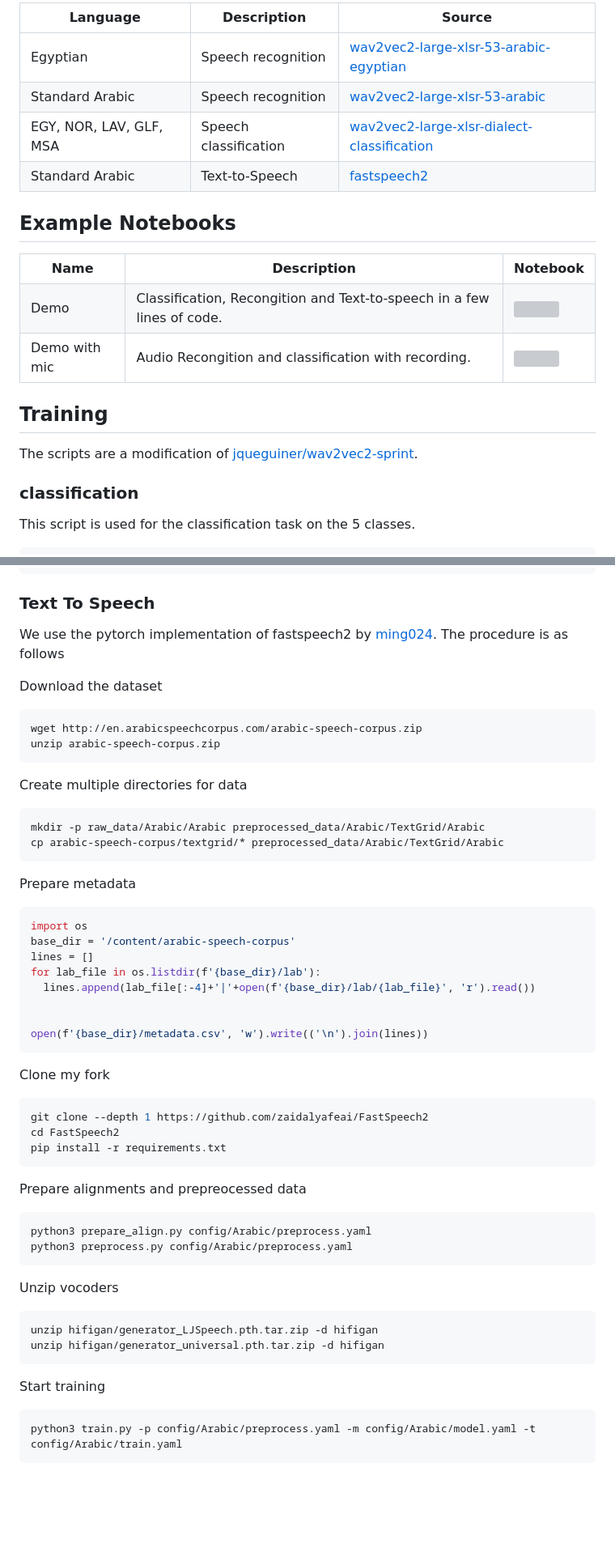
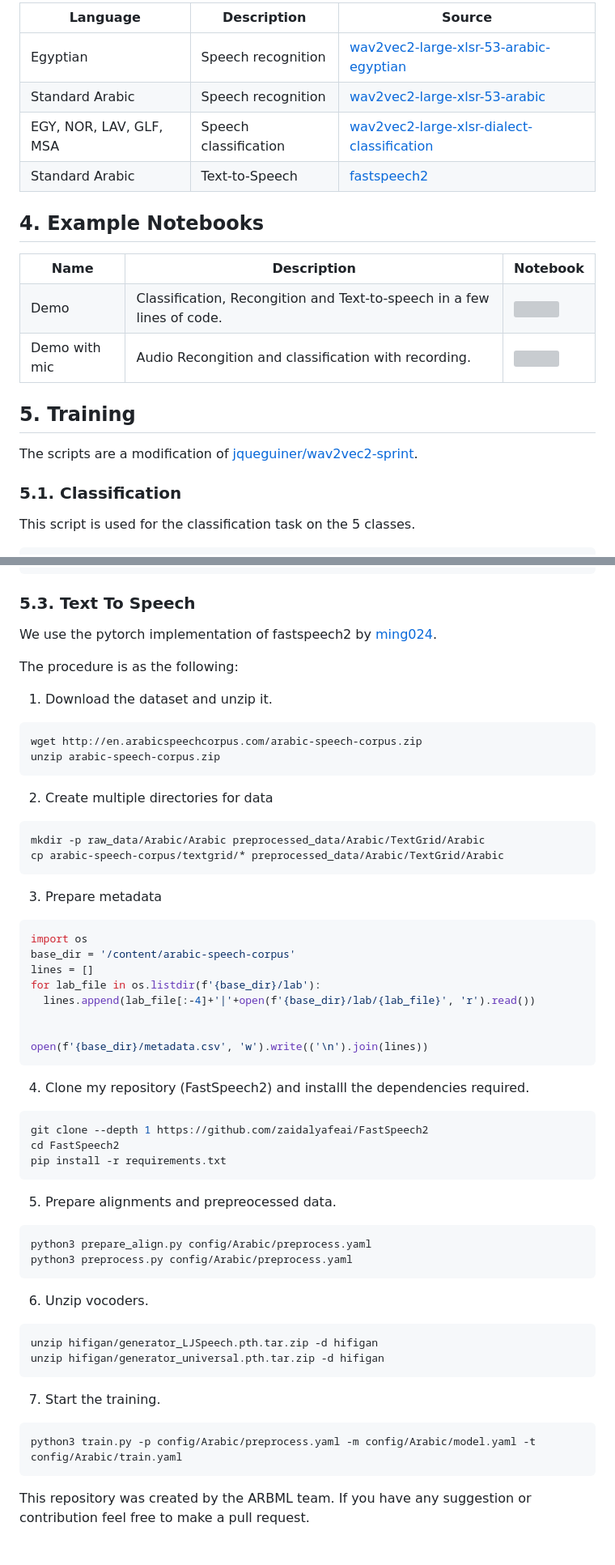
Before and after one commit to ARBML/klaam, a Markdown page: README.md, 2 parts joined by grey strips. Shown at 81% size. Drawn GitHub-style; blank space fills up the shorter version; grey boxes are pictures that could not be loaded.

````diff
--- a/README.md
+++ b/README.md
@@ -60,12 +62,13 @@ We currently support four models, three of them are avilable on transformers.
 
-|Language | Description | Source |
-|-------- | ----------- | ------ |
-|Egyptian | Speech recognition | [wav2vec2-large-xlsr-53-arabic-egyptian](https://huggingface.co/arbml/wav2vec2-large-xlsr-53-arabic-egyptian)|
-|Standard Arabic | Speech recognition | [wav2vec2-large-xlsr-53-arabic](https://huggingface.co/elgeish/wav2vec2-large-xlsr-53-arabic)
-|EGY, NOR, LAV, GLF, MSA | Speech classification | [wav2vec2-large-xlsr-dialect-classification](https://huggingface.co/arbml/wav2vec2-large-xlsr-dialect-classification)|
-|Standard Arabic| Text-to-Speech | [fastspeech2]()|
+| Language                | Description           | Source                                                                                                                |
+| ----------------------- | --------------------- | --------------------------------------------------------------------------------------------------------------------- |
+| Egyptian                | Speech recognition    | [wav2vec2-large-xlsr-53-arabic-egyptian](https://huggingface.co/arbml/wav2vec2-large-xlsr-53-arabic-egyptian)         |
+| Standard Arabic         | Speech recognition    | [wav2vec2-large-xlsr-53-arabic](https://huggingface.co/elgeish/wav2vec2-large-xlsr-53-arabic)                         |
+| EGY, NOR, LAV, GLF, MSA | Speech classification | [wav2vec2-large-xlsr-dialect-classification](https://huggingface.co/arbml/wav2vec2-large-xlsr-dialect-classification) |
+| Standard Arabic         | Text-to-Speech        | [fastspeech2]()                                                                                                       |
 
-## Example Notebooks
+## 4. Example Notebooks
+
 <table>
   <tr>
     <th><b>Name</b></th>
@@ -90,11 +93,12 @@ We currently support four models, three of them are avilable on transformers.
   </tr>
 <table>
 
-## Training
+## 5. Training
 
 The scripts are a modification of [jqueguiner/wav2vec2-sprint](https://github.com/jqueguiner/wav2vec2-sprint).
 
-### classification
+### 5.1. Classification
+
 This script is used for the classification task on the 5 classes.
 
 ```sh
@@ -170,25 +174,27 @@ python run_common_voice.py \
     --max_train_samples 100 --max_val_samples 100
 ```
 
-### Text To Speech
+### 5.3. Text To Speech
 
-We use the pytorch implementation of fastspeech2 by [ming024](https://github.com/ming024/FastSpeech2). The procedure is as follows
+We use the pytorch implementation of fastspeech2 by [ming024](https://github.com/ming024/FastSpeech2).
 
-Download the dataset
+The procedure is as the following:
+
+1. Download the dataset and unzip it.
 
 ```
 wget http://en.arabicspeechcorpus.com/arabic-speech-corpus.zip
 unzip arabic-speech-corpus.zip
 ```
 
-Create multiple directories for data
+2. Create multiple directories for data
 
 ```
 mkdir -p raw_data/Arabic/Arabic preprocessed_data/Arabic/TextGrid/Arabic
 cp arabic-speech-corpus/textgrid/* preprocessed_data/Arabic/TextGrid/Arabic
 ```
 
-Prepare metadata
+3. Prepare metadata
 
 ```python
 import os
@@ -201,7 +207,7 @@ for lab_file in os.listdir(f'{base_dir}/lab'):
 open(f'{base_dir}/metadata.csv', 'w').write(('\n').join(lines))
 ```
 
-Clone my fork
+4. Clone my repository (FastSpeech2) and installl the dependencies required.
 
 ```bash
 git clone --depth 1 https://github.com/zaidalyafeai/FastSpeech2
@@ -209,22 +215,24 @@ cd FastSpeech2
 pip install -r requirements.txt
 ```
 
-Prepare alignments and prepreocessed data
+5. Prepare alignments and prepreocessed data.
 
 ```
 python3 prepare_align.py config/Arabic/preprocess.yaml
 python3 preprocess.py config/Arabic/preprocess.yaml
 ```
 
-Unzip vocoders
+6. Unzip vocoders.
 
 ```
 unzip hifigan/generator_LJSpeech.pth.tar.zip -d hifigan
 unzip hifigan/generator_universal.pth.tar.zip -d hifigan
 ```
 
-Start training
+7. Start the training.
 
 ```
 python3 train.py -p config/Arabic/preprocess.yaml -m config/Arabic/model.yaml -t config/Arabic/train.yaml
 ```
+
+This repository was created by the ARBML team. If you have any suggestion or contribution feel free to make a pull request.
````
Also changed, not shown: other parts of README.md (+17 -15 lines).
